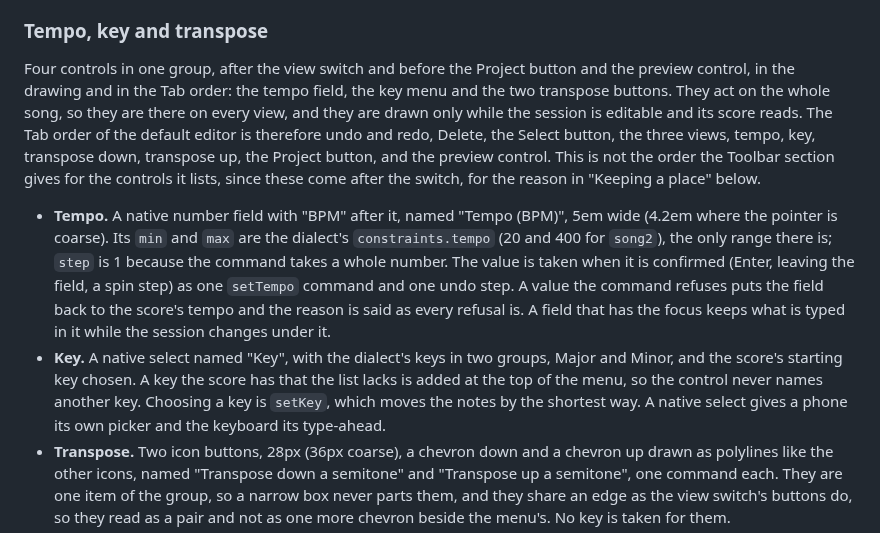
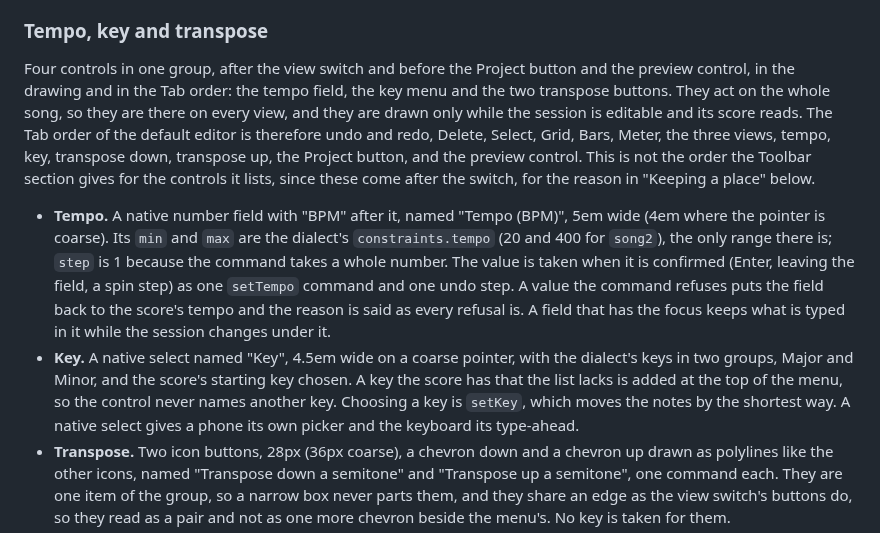
Before and after one commit to netaart/score-editor, a Markdown page: DESIGN.md, the part around the change. Drawn GitHub-style.

Commit message:
docs: match the toolbar order and phone fields

```diff
--- a/DESIGN.md
+++ b/DESIGN.md
@@ -576,10 +576,10 @@ Everything it offers comes from `session.dialect.constraints.chords` and is filt
 
 ### Tempo, key and transpose
 
-Four controls in one group, after the view switch and before the Project button and the preview control, in the drawing and in the Tab order: the tempo field, the key menu and the two transpose buttons. They act on the whole song, so they are there on every view, and they are drawn only while the session is editable and its score reads. The Tab order of the default editor is therefore undo and redo, Delete, the Select button, the three views, tempo, key, transpose down, transpose up, the Project button, and the preview control. This is not the order the Toolbar section gives for the controls it lists, since these come after the switch, for the reason in "Keeping a place" below.
+Four controls in one group, after the view switch and before the Project button and the preview control, in the drawing and in the Tab order: the tempo field, the key menu and the two transpose buttons. They act on the whole song, so they are there on every view, and they are drawn only while the session is editable and its score reads. The Tab order of the default editor is therefore undo and redo, Delete, Select, Grid, Bars, Meter, the three views, tempo, key, transpose down, transpose up, the Project button, and the preview control. This is not the order the Toolbar section gives for the controls it lists, since these come after the switch, for the reason in "Keeping a place" below.
 
-- **Tempo.** A native number field with "BPM" after it, named "Tempo (BPM)", 5em wide (4.2em where the pointer is coarse). Its `min` and `max` are the dialect's `constraints.tempo` (20 and 400 for `song2`), the only range there is; `step` is 1 because the command takes a whole number. The value is taken when it is confirmed (Enter, leaving the field, a spin step) as one `setTempo` command and one undo step. A value the command refuses puts the field back to the score's tempo and the reason is said as every refusal is. A field that has the focus keeps what is typed in it while the session changes under it.
-- **Key.** A native select named "Key", with the dialect's keys in two groups, Major and Minor, and the score's starting key chosen. A key the score has that the list lacks is added at the top of the menu, so the control never names another key. Choosing a key is `setKey`, which moves the notes by the shortest way. A native select gives a phone its own picker and the keyboard its type-ahead.
+- **Tempo.** A native number field with "BPM" after it, named "Tempo (BPM)", 5em wide (4em where the pointer is coarse). Its `min` and `max` are the dialect's `constraints.tempo` (20 and 400 for `song2`), the only range there is; `step` is 1 because the command takes a whole number. The value is taken when it is confirmed (Enter, leaving the field, a spin step) as one `setTempo` command and one undo step. A value the command refuses puts the field back to the score's tempo and the reason is said as every refusal is. A field that has the focus keeps what is typed in it while the session changes under it.
+- **Key.** A native select named "Key", 4.5em wide on a coarse pointer, with the dialect's keys in two groups, Major and Minor, and the score's starting key chosen. A key the score has that the list lacks is added at the top of the menu, so the control never names another key. Choosing a key is `setKey`, which moves the notes by the shortest way. A native select gives a phone its own picker and the keyboard its type-ahead.
 - **Transpose.** Two icon buttons, 28px (36px coarse), a chevron down and a chevron up drawn as polylines like the other icons, named "Transpose down a semitone" and "Transpose up a semitone", one command each. They are one item of the group, so a narrow box never parts them, and they share an edge as the view switch's buttons do, so they read as a pair and not as one more chevron beside the menu's. No key is taken for them.
 - **Look.** A field has the buttons' ground fill, 1px strong line and 4px radius, 28px high (36px coarse), tabular numerals, and the buttons' focus ring. Where the pointer is coarse its text is 16px, since a phone zooms the page when a field below 16px is focused. The word "BPM" and the word "Key" are muted label text.
 - **Refusals.** A transposition that would leave the dialect's range is refused as a whole. The toolbar's live region says why, and `onRefused` gets the diagnostics, which the editor passes to `notify` as `command-refused`, the way every other refusal reaches the host. Nothing changes and there is no history step. The package draws no refusal of its own, as it draws none for Delete: refusals stay on the host path, said in the live region and sent to `onRefused`, so a host that gives none shows a refused tempo or seed only as the field going back.
```
